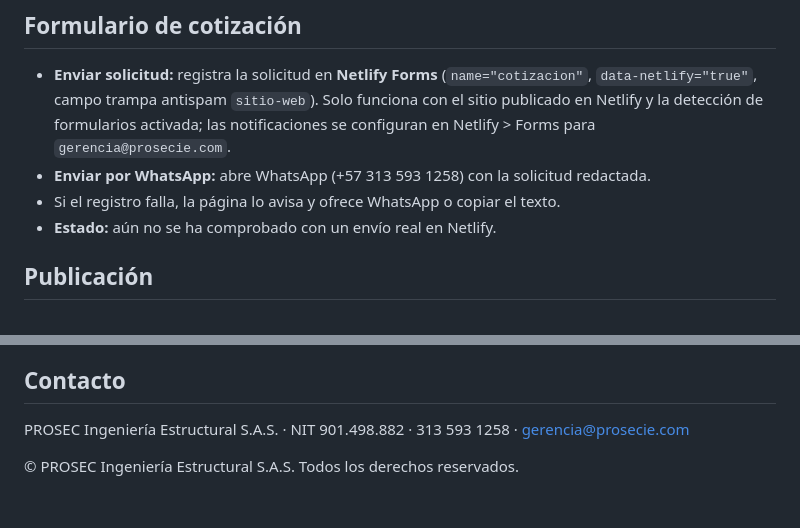
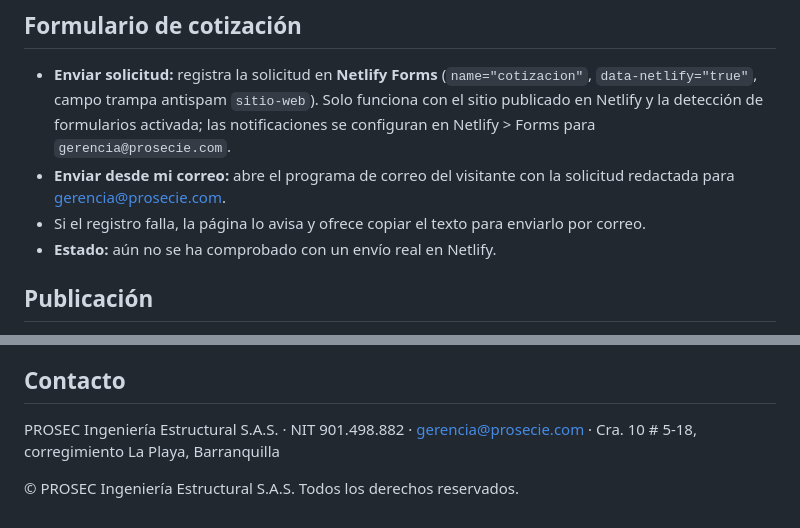
Before and after one commit to bilbao822/prosec-sitio, a Markdown page: README.md, 2 parts joined by grey strips. Drawn GitHub-style.

Commit message:
README: contacto solo por correo y nueva dirección

```diff
--- a/README.md
+++ b/README.md
@@ -44,8 +44,8 @@ prosec-web/
 ## Formulario de cotización
 
 - **Enviar solicitud:** registra la solicitud en **Netlify Forms** (`name="cotizacion"`, `data-netlify="true"`, campo trampa antispam `sitio-web`). Solo funciona con el sitio publicado en Netlify y la detección de formularios activada; las notificaciones se configuran en Netlify > Forms para `gerencia@prosecie.com`.
-- **Enviar por WhatsApp:** abre WhatsApp (+57 313 593 1258) con la solicitud redactada.
-- Si el registro falla, la página lo avisa y ofrece WhatsApp o copiar el texto.
+- **Enviar desde mi correo:** abre el programa de correo del visitante con la solicitud redactada para gerencia@prosecie.com.
+- Si el registro falla, la página lo avisa y ofrece copiar el texto para enviarlo por correo.
 - **Estado:** aún no se ha comprobado con un envío real en Netlify.
 
 ## Publicación
@@ -64,6 +64,6 @@ prosec-web/
 
 ## Contacto
 
-PROSEC Ingeniería Estructural S.A.S. · NIT 901.498.882 · 313 593 1258 · gerencia@prosecie.com
+PROSEC Ingeniería Estructural S.A.S. · NIT 901.498.882 · gerencia@prosecie.com · Cra. 10 # 5-18, corregimiento La Playa, Barranquilla
 
 © PROSEC Ingeniería Estructural S.A.S. Todos los derechos reservados.
```
